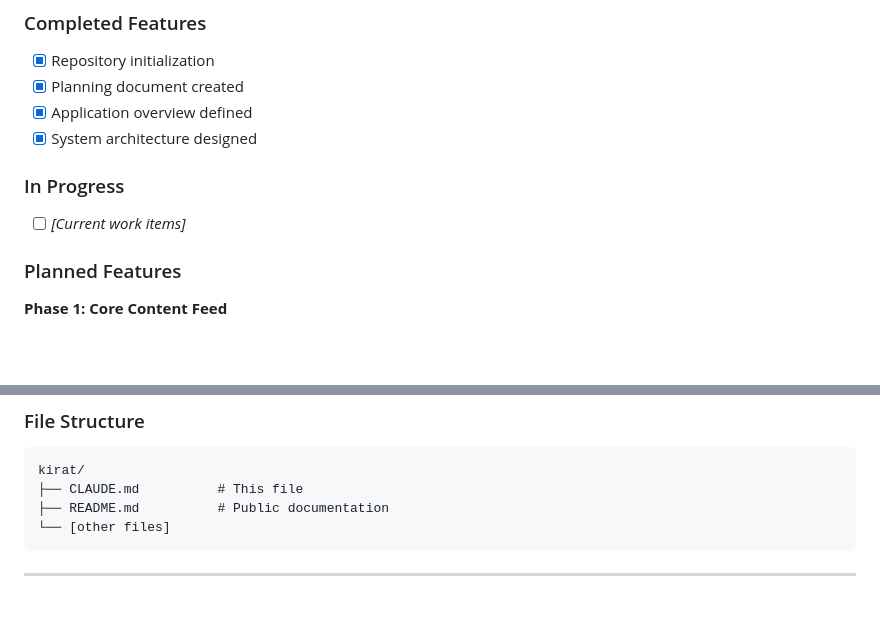
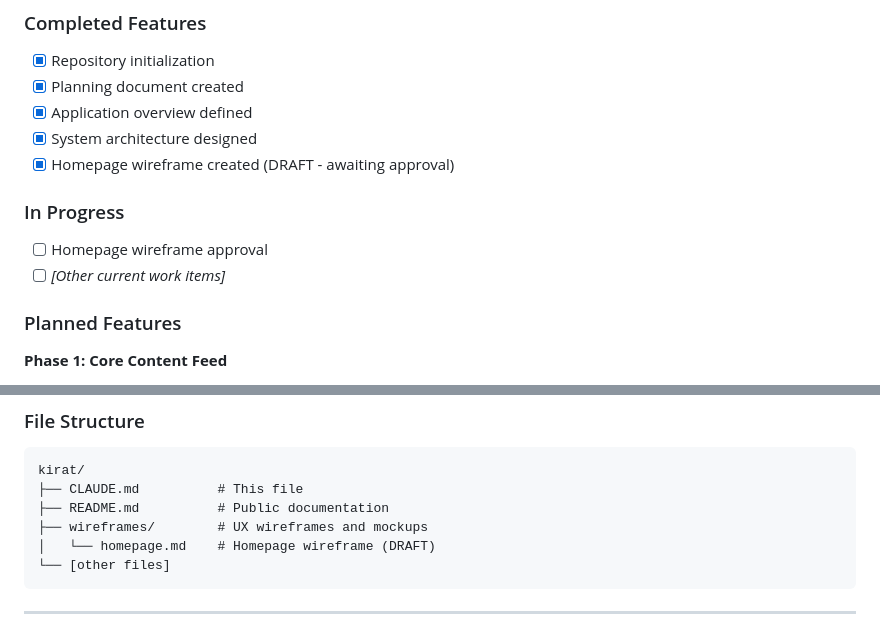
Before and after one commit to multani-sandeep/kirat, a Markdown page: CLAUDE.md, 2 parts joined by grey strips. GitHub-like rendering; blank space fills up the shorter version.

````diff
--- a/CLAUDE.md
+++ b/CLAUDE.md
@@ -269,9 +269,11 @@ Kirat is a content browsing and engagement platform that allows users to:
 - [x] Planning document created
 - [x] Application overview defined
 - [x] System architecture designed
+- [x] Homepage wireframe created (DRAFT - awaiting approval)
 
 ### In Progress
-- [ ] *[Current work items]*
+- [ ] Homepage wireframe approval
+- [ ] *[Other current work items]*
 
 ### Planned Features
 
@@ -346,6 +348,8 @@ cd ~/Documents/multani-sandeep/kirat
 kirat/
 ├── CLAUDE.md          # This file
 ├── README.md          # Public documentation
+├── wireframes/        # UX wireframes and mockups
+│   └── homepage.md    # Homepage wireframe (DRAFT)
 └── [other files]
 ```
 
````
Also changed, not shown: wireframes/homepage.md (added, +398 -0 lines).
